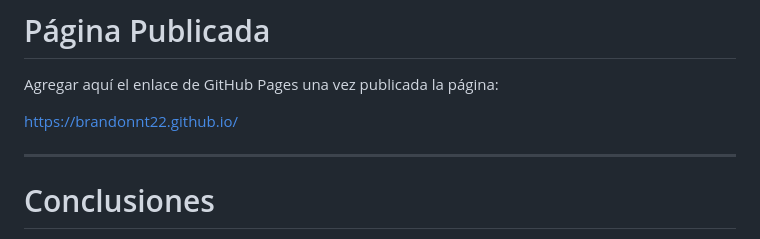
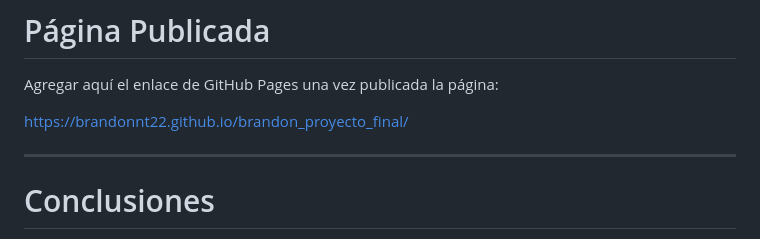
Before and after one commit to brandonnt22/brandon_proyecto_final, a Markdown page: README.md, the part around the change. Rendered like a GitHub page.

```diff
--- a/README.md
+++ b/README.md
@@ -249,7 +249,7 @@ https://github.com/brandonnt22
 
 Agregar aquí el enlace de GitHub Pages una vez publicada la página:
 
-https://brandonnt22.github.io/
+https://brandonnt22.github.io/brandon_proyecto_final/
 
 ---
 
```
